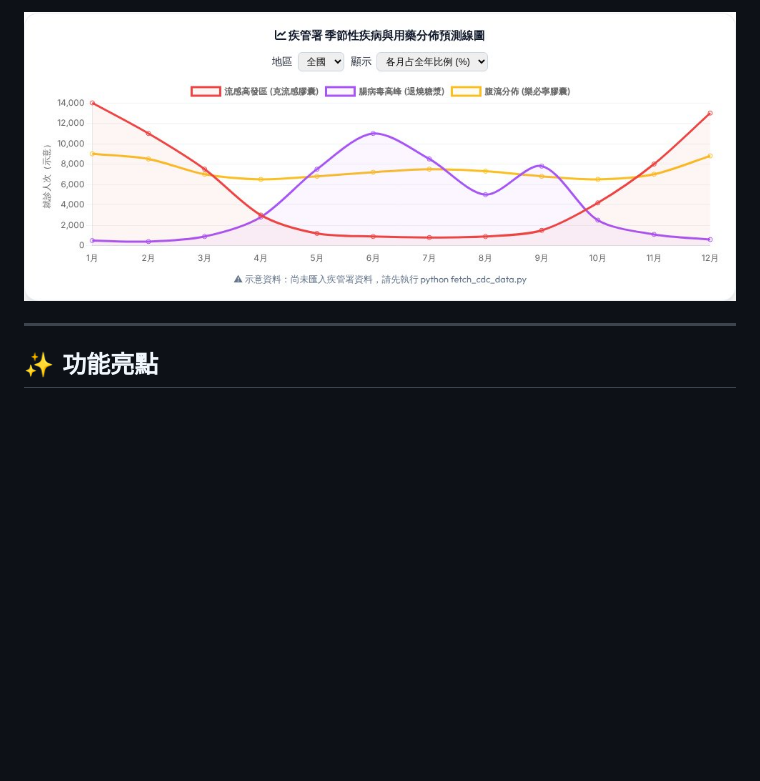
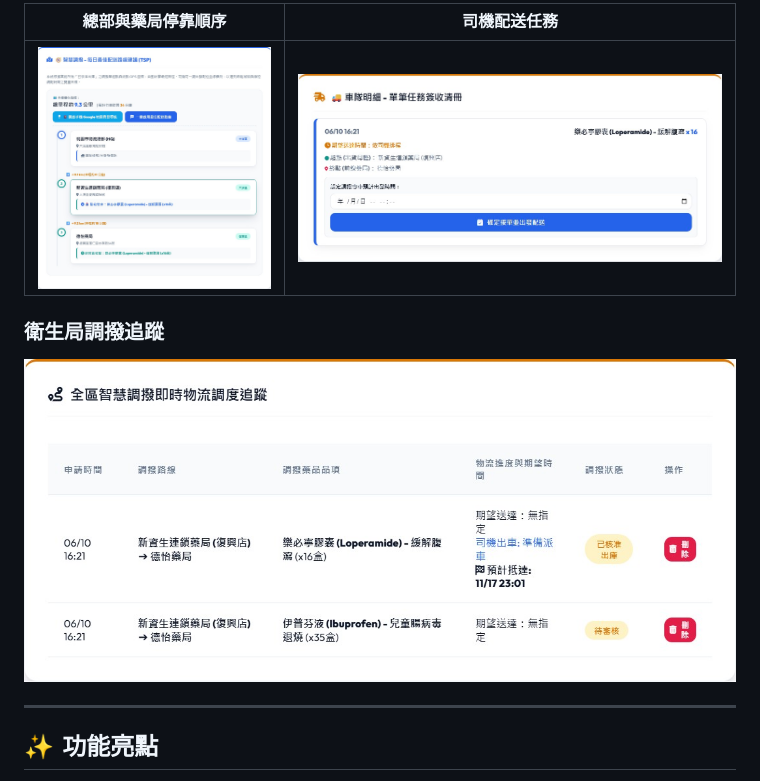
Before and after one commit to Johnnnny0823/SmartPharma, a Markdown page: README.md, the part around one of its changes. Rendered like a GitHub page; pictures changed too: docs/screenshots/admin-dispatch.jpg (added), docs/screenshots/driver-route.jpg (added), docs/screenshots/driver-tasks.jpg (added); blank space fills up the shorter version.

```diff
--- a/README.md
+++ b/README.md
@@ -29,5 +45,11 @@
 
-![季節性疾病預測圖](docs/screenshots/seasonal-chart.jpg)
+| 總部與藥局停靠順序 | 司機配送任務 |
+|---|---|
+| ![車隊路線規劃，顯示總里程、預估時間與停靠據點](docs/screenshots/driver-route.jpg) | ![司機任務中心，顯示已核准的藥品配送任務](docs/screenshots/driver-tasks.jpg) |
+
+### 衛生局調撥追蹤
+
+![全區調撥追蹤，顯示跨站路線、藥品、預計抵達時間與處理狀態](docs/screenshots/admin-dispatch.jpg)
 
 ---
 
```
Also changed, not shown: other parts of README.md (+19 -3 lines), docs/screenshots/pharmacist-review.jpg (added), docs/screenshots/pharmacist-transfers.jpg (added), docs/screenshots/seasonal-cdc.jpg (added).
